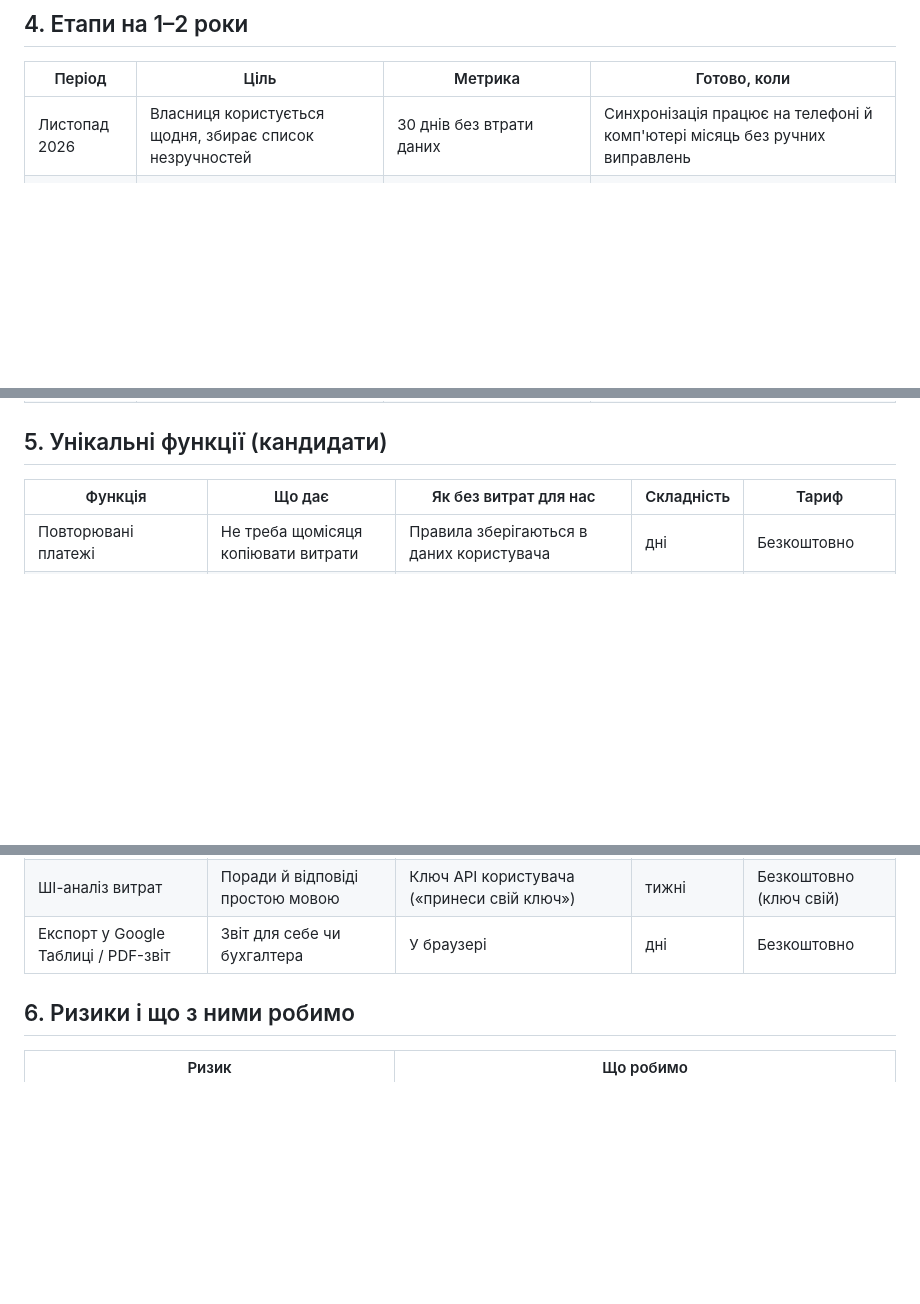
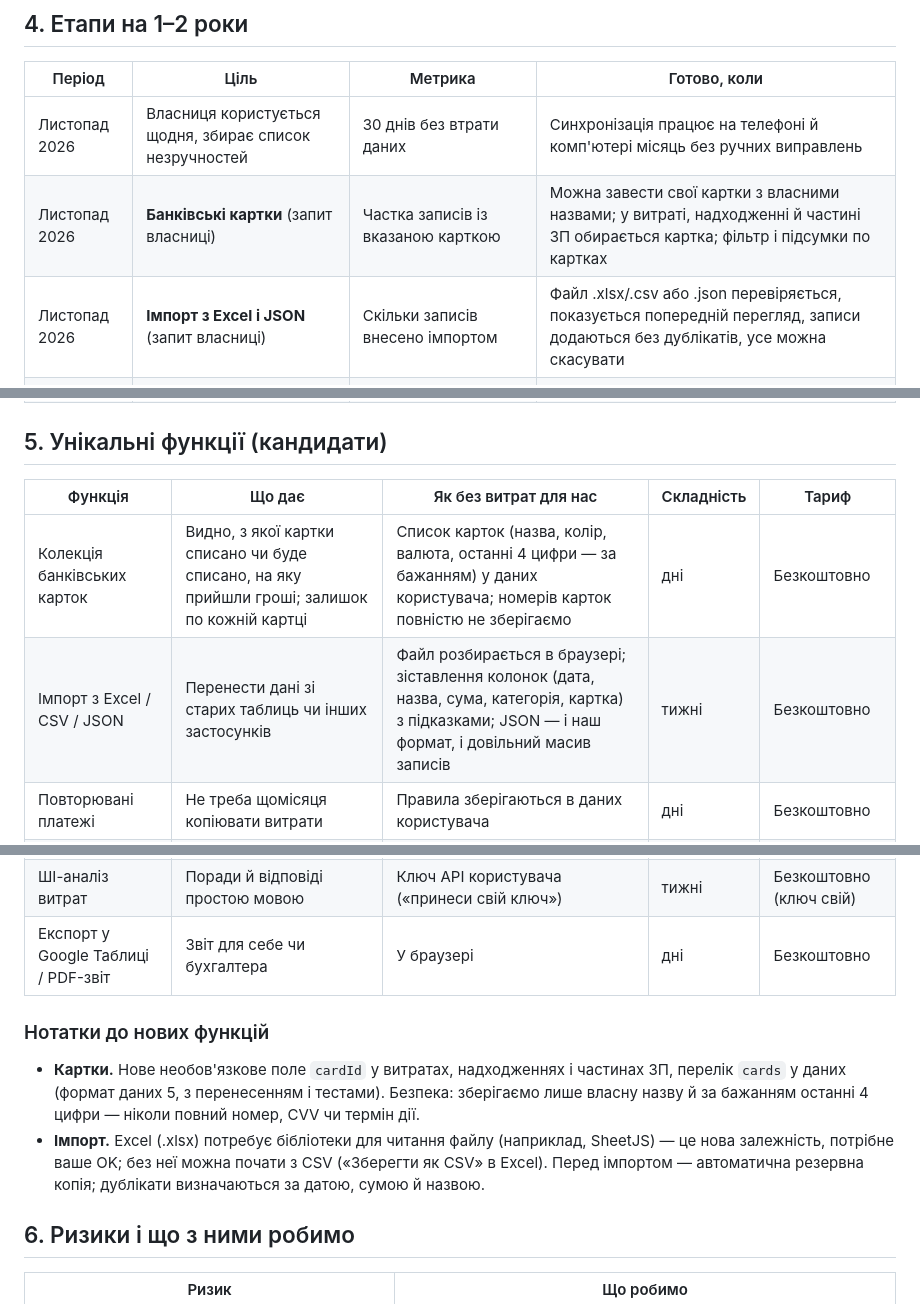
Before and after one commit to ikunstler-maker/finpulse, a Markdown page: docs/roadmap.md, 3 parts joined by grey strips. Drawn GitHub-style; blank space fills up the shorter version.

Commit message:
Roadmap: bank cards collection and import from Excel/CSV/JSON (#6)
Claude-Session: https://claude.ai/code/session_01VsSKRBQa4F2Q7M2ZoxG52U

Co-authored-by: Claude <noreply@anthropic.com>

```diff
--- a/docs/roadmap.md
+++ b/docs/roadmap.md
@@ -30,6 +30,8 @@ FinPulse планує гроші **за зарплатним циклом, а н
 | Період | Ціль | Метрика | Готово, коли |
 |---|---|---|---|
 | Листопад 2026 | Власниця користується щодня, збирає список незручностей | 30 днів без втрати даних | Синхронізація працює на телефоні й комп'ютері місяць без ручних виправлень |
+| Листопад 2026 | **Банківські картки** (запит власниці) | Частка записів із вказаною карткою | Можна завести свої картки з власними назвами; у витраті, надходженні й частині ЗП обирається картка; фільтр і підсумки по картках |
+| Листопад 2026 | **Імпорт з Excel і JSON** (запит власниці) | Скільки записів внесено імпортом | Файл .xlsx/.csv або .json перевіряється, показується попередній перегляд, записи додаються без дублікатів, усе можна скасувати |
 | Грудень 2026 | Повторювані платежі й нагадування | Скільки прострочених платежів за місяць | Щомісячні витрати створюються самі; є нагадування в день платежу |
 | Q1 2027 | Імпорт з банку (CSV-виписка Monobank / ПриватБанку) | Частка витрат, внесених імпортом | Виписка за місяць імпортується, дублікати не з'являються |
 | Q1 2027 | Відкриття для перших 10–20 людей | Скільки людей користуються другий місяць | Google перевірив застосунок; є сторінка допомоги |
@@ -39,6 +41,8 @@ FinPulse планує гроші **за зарплатним циклом, а н
 ## 5. Унікальні функції (кандидати)
 | Функція | Що дає | Як без витрат для нас | Складність | Тариф |
 |---|---|---|---|---|
+| Колекція банківських карток | Видно, з якої картки списано чи буде списано, на яку прийшли гроші; залишок по кожній картці | Список карток (назва, колір, валюта, останні 4 цифри — за бажанням) у даних користувача; номерів карток повністю не зберігаємо | дні | Безкоштовно |
+| Імпорт з Excel / CSV / JSON | Перенести дані зі старих таблиць чи інших застосунків | Файл розбирається в браузері; зіставлення колонок (дата, назва, сума, категорія, картка) з підказками; JSON — і наш формат, і довільний масив записів | тижні | Безкоштовно |
 | Повторювані платежі | Не треба щомісяця копіювати витрати | Правила зберігаються в даних користувача | дні | Безкоштовно |
 | Нагадування про платежі | Менше прострочених | Локальні сповіщення браузера (PWA) | тижні | Безкоштовно |
 | Імпорт банківської виписки | Витрати без ручного введення | Розбір файлу в браузері | тижні | Безкоштовно |
@@ -48,6 +52,10 @@ FinPulse планує гроші **за зарплатним циклом, а н
 | Спільний бюджет | Пара веде один бюджет | Спільна папка Google Диска, шифрування спільним ключем | місяць | Безкоштовно |
 | ШІ-аналіз витрат | Поради й відповіді простою мовою | Ключ API користувача («принеси свій ключ») | тижні | Безкоштовно (ключ свій) |
 | Експорт у Google Таблиці / PDF-звіт | Звіт для себе чи бухгалтера | У браузері | дні | Безкоштовно |
+
+### Нотатки до нових функцій
+- **Картки.** Нове необов'язкове поле `cardId` у витратах, надходженнях і частинах ЗП, перелік `cards` у даних (формат даних 5, з перенесенням і тестами). Безпека: зберігаємо лише власну назву й за бажанням останні 4 цифри — ніколи повний номер, CVV чи термін дії.
+- **Імпорт.** Excel (.xlsx) потребує бібліотеки для читання файлу (наприклад, SheetJS) — це нова залежність, потрібне ваше OK; без неї можна почати з CSV («Зберегти як CSV» в Excel). Перед імпортом — автоматична резервна копія; дублікати визначаються за датою, сумою й назвою.
 
 ## 6. Ризики і що з ними робимо
 | Ризик | Що робимо |
```
Also changed, not shown: docs/decisions.md (+1 -0 lines).
